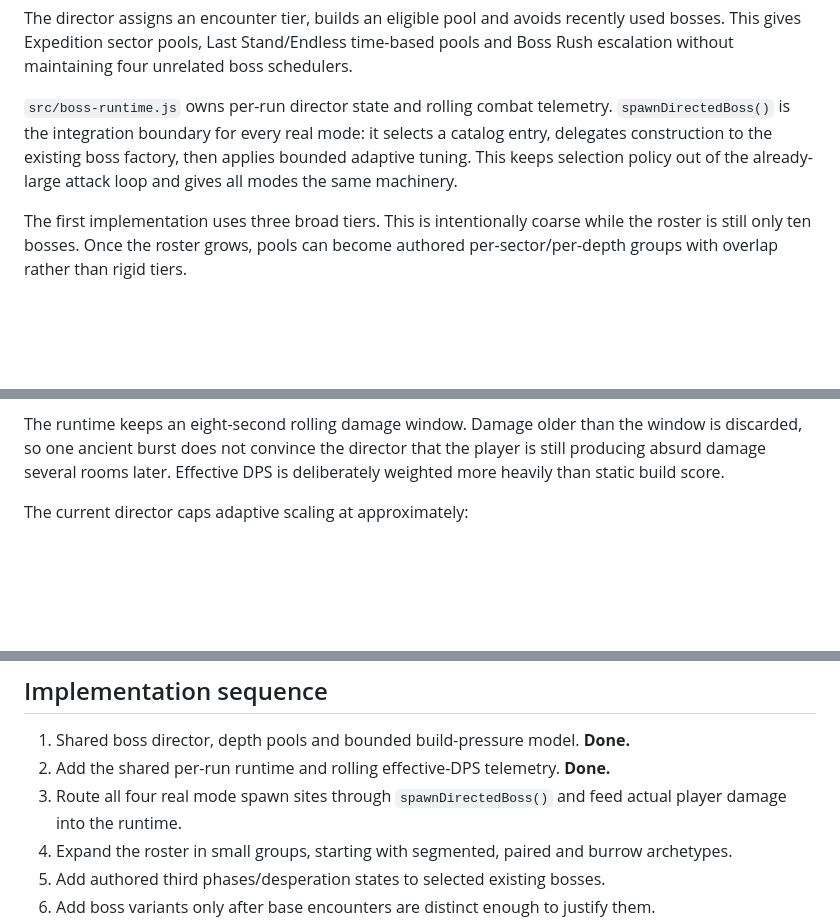
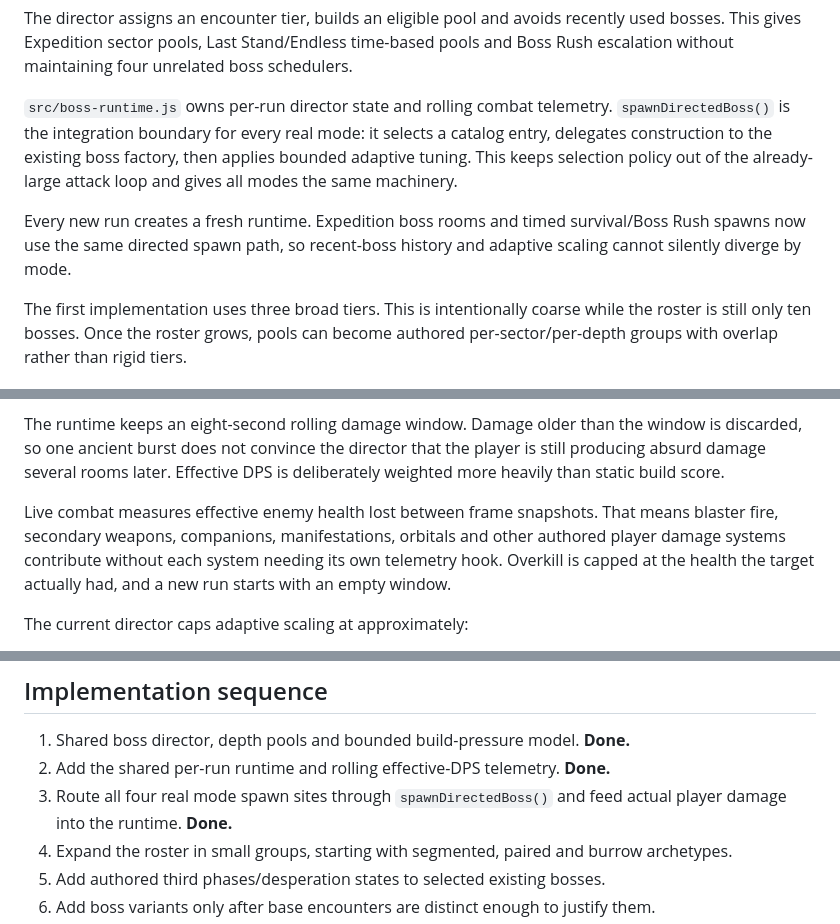
Before and after one commit to MadsenDev/tester-repo, a Markdown page: docs/boss-system.md, 3 parts joined by grey strips. GitHub-like rendering; blank space fills up the shorter version.

Commit message:
Mark live boss integration complete

```diff
--- a/docs/boss-system.md
+++ b/docs/boss-system.md
@@ -20,6 +20,8 @@ The director assigns an encounter tier, builds an eligible pool and avoids recen
 
 `src/boss-runtime.js` owns per-run director state and rolling combat telemetry. `spawnDirectedBoss()` is the integration boundary for every real mode: it selects a catalog entry, delegates construction to the existing boss factory, then applies bounded adaptive tuning. This keeps selection policy out of the already-large attack loop and gives all modes the same machinery.
 
+Every new run creates a fresh runtime. Expedition boss rooms and timed survival/Boss Rush spawns now use the same directed spawn path, so recent-boss history and adaptive scaling cannot silently diverge by mode.
+
 The first implementation uses three broad tiers. This is intentionally coarse while the roster is still only ten bosses. Once the roster grows, pools can become authored per-sector/per-depth groups with overlap rather than rigid tiers.
 
 ## Adaptive build pressure
@@ -35,6 +37,8 @@ Boss scaling considers:
 - run depth
 
 The runtime keeps an eight-second rolling damage window. Damage older than the window is discarded, so one ancient burst does not convince the director that the player is still producing absurd damage several rooms later. Effective DPS is deliberately weighted more heavily than static build score.
+
+Live combat measures effective enemy health lost between frame snapshots. That means blaster fire, secondary weapons, companions, manifestations, orbitals and other authored player damage systems contribute without each system needing its own telemetry hook. Overkill is capped at the health the target actually had, and a new run starts with an empty window.
 
 The current director caps adaptive scaling at approximately:
 
@@ -127,7 +131,7 @@ Boss Rush should have the widest encounter variety. Early picks remain approacha
 
 1. Shared boss director, depth pools and bounded build-pressure model. **Done.**
 2. Add the shared per-run runtime and rolling effective-DPS telemetry. **Done.**
-3. Route all four real mode spawn sites through `spawnDirectedBoss()` and feed actual player damage into the runtime.
+3. Route all four real mode spawn sites through `spawnDirectedBoss()` and feed actual player damage into the runtime. **Done.**
 4. Expand the roster in small groups, starting with segmented, paired and burrow archetypes.
 5. Add authored third phases/desperation states to selected existing bosses.
 6. Add boss variants only after base encounters are distinct enough to justify them.
```
